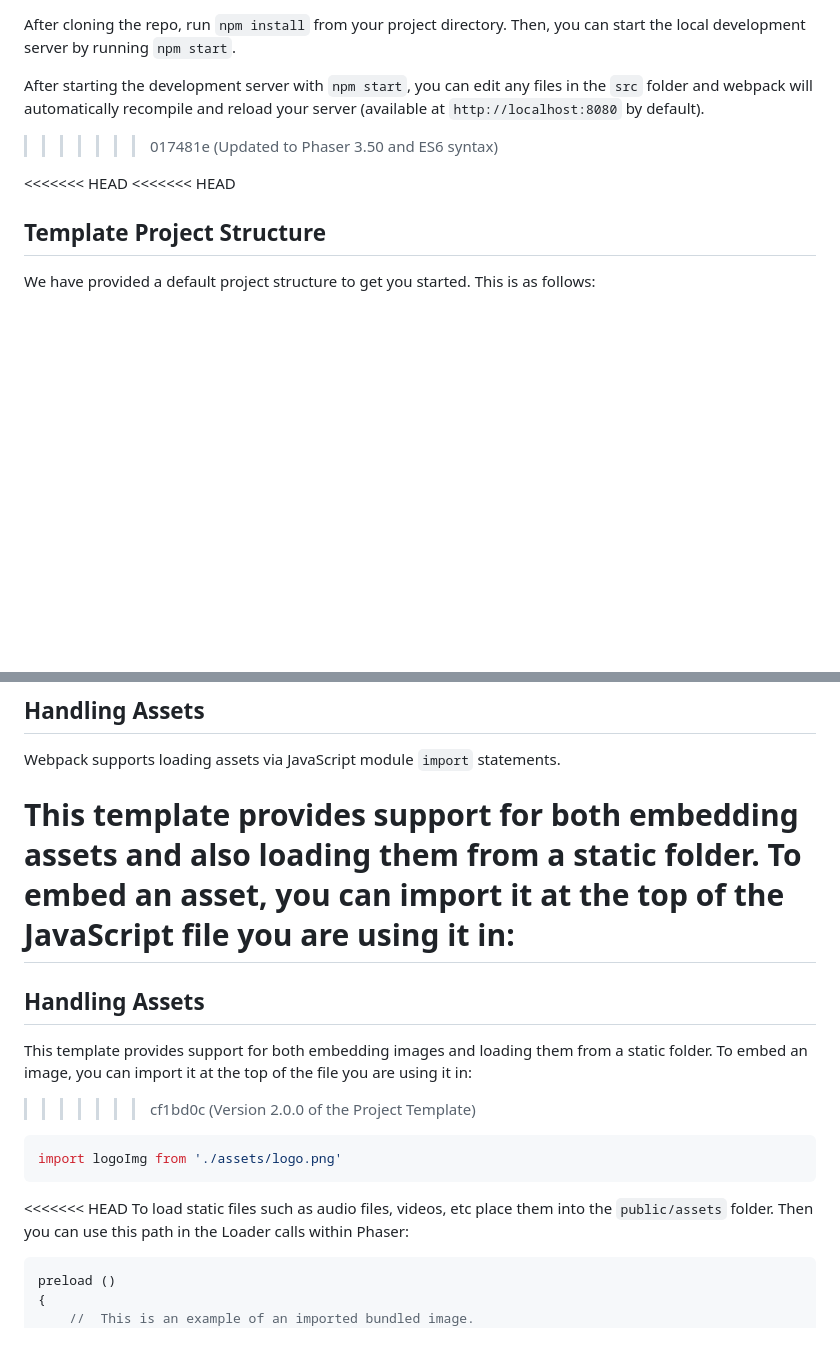
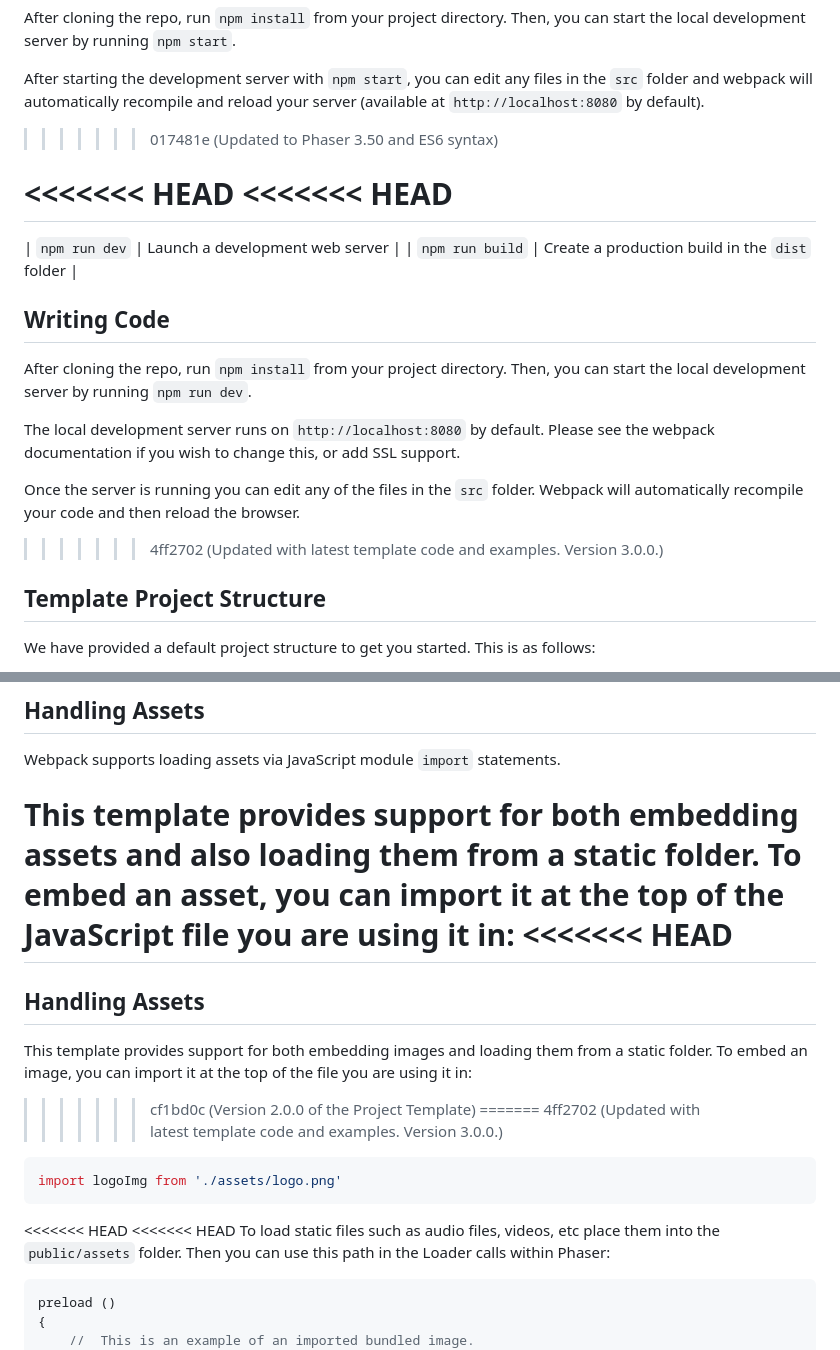
Before and after one commit to superdev414/Mario-phaser, a Markdown page: README.md, 2 parts joined by grey strips. GitHub-like rendering; blank space fills up the shorter version.

````diff
--- a/README.md
+++ b/README.md
@@ -60,6 +72,19 @@ After starting the development server with `npm start`, you can edit any files i
 
 <<<<<<< HEAD
 <<<<<<< HEAD
+=======
+| `npm run dev` | Launch a development web server |
+| `npm run build` | Create a production build in the `dist` folder |
+
+## Writing Code
+
+After cloning the repo, run `npm install` from your project directory. Then, you can start the local development server by running `npm run dev`.
+
+The local development server runs on `http://localhost:8080` by default. Please see the webpack documentation if you wish to change this, or add SSL support.
+
+Once the server is running you can edit any of the files in the `src` folder. Webpack will automatically recompile your code and then reload the browser.
+
+>>>>>>> 4ff2702 (Updated with latest template code and examples. Version 3.0.0.)
 ## Template Project Structure
 
 We have provided a default project structure to get you started. This is as follows:
@@ -76,16 +101,20 @@ We have provided a default project structure to get you started. This is as foll
 Webpack supports loading assets via JavaScript module `import` statements.
 
 This template provides support for both embedding assets and also loading them from a static folder. To embed an asset, you can import it at the top of the JavaScript file you are using it in:
+<<<<<<< HEAD
 =======
 ## Handling Assets
 
 This template provides support for both embedding images and loading them from a static folder. To embed an image, you can import it at the top of the file you are using it in:
 >>>>>>> cf1bd0c (Version 2.0.0 of the Project Template)
+=======
+>>>>>>> 4ff2702 (Updated with latest template code and examples. Version 3.0.0.)
 
 ```js
 import logoImg from './assets/logo.png'
 ```
 
+<<<<<<< HEAD
 <<<<<<< HEAD
 To load static files such as audio files, videos, etc place them into the `public/assets` folder. Then you can use this path in the Loader calls within Phaser:
 
````
Also changed, not shown: other parts of README.md (+51 -13 lines), example.png (deleted), public/assets/bg.jpg (deleted), screenshot.png (added), 11 other files.
